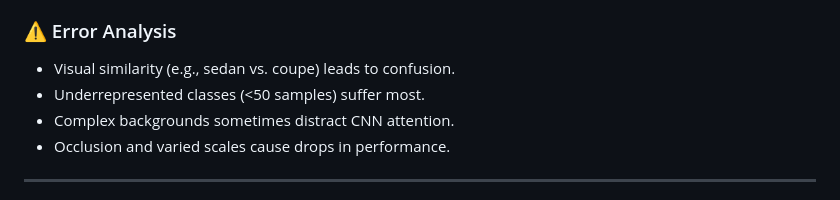
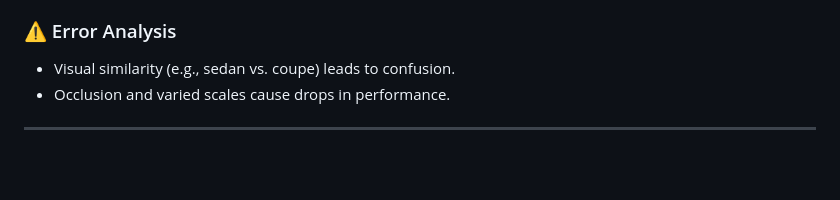
Before and after one commit to shlok3640/PRML_project, a Markdown page: README.md, the part around the change. Drawn GitHub-style; blank space fills up the shorter version.

```diff
--- a/README.md
+++ b/README.md
@@ -89,8 +89,6 @@ Humans have sketched to express visual understanding for millennia. This project
 
 ### ⚠️ Error Analysis
 - Visual similarity (e.g., sedan vs. coupe) leads to confusion.
-- Underrepresented classes (<50 samples) suffer most.
-- Complex backgrounds sometimes distract CNN attention.
 - Occlusion and varied scales cause drops in performance.
 
 ---
```
